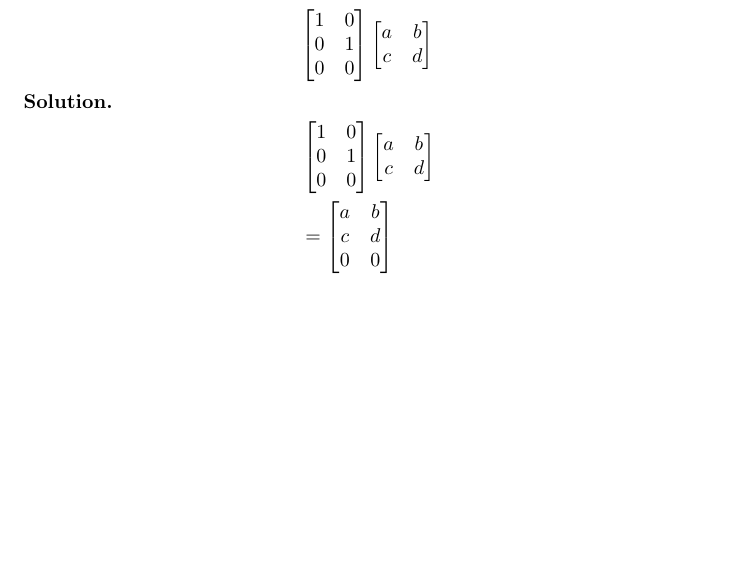
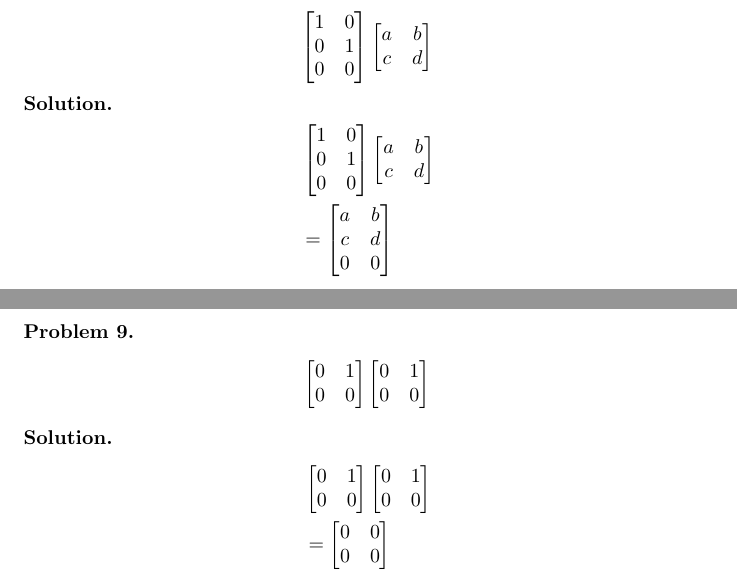
Before and after one commit to ataylor89/LinearAlgebraWithApplications, a LaTeX document (ch2sec3.tex): part of page 5 of 5 before the commit and two parts of pages 5 and 6 of 6 after it, the two joined at a grey line, cut so that both start at the same text, the shorter picture padded with empty space. Compiled offline with pdfLaTeX.

Commit message:
Adding a matrix product problem and solution

```diff
--- a/ch2sec3.tex
+++ b/ch2sec3.tex
@@ -310,4 +310,29 @@ a & b \\ c & d \\ 0 & 0
 \end{align*}
 \end{solution}
 
+\begin{problem}
+\begin{align*}
+\begin{bmatrix}
+0 & 1 \\ 0 & 0
+\end{bmatrix}
+\begin{bmatrix}
+0 & 1 \\ 0 & 0
+\end{bmatrix}
+\end{align*}
+\end{problem}
+
+\begin{solution}
+\begin{align*}
+& \begin{bmatrix}
+0 & 1 \\ 0 & 0
+\end{bmatrix}
+\begin{bmatrix}
+0 & 1 \\ 0 & 0
+\end{bmatrix} \\
+&= \begin{bmatrix}
+0 & 0 \\ 0 & 0
+\end{bmatrix}
+\end{align*}
+\end{solution}
+
 \end{document}
```
Also changed, not shown: ch2sec3.pdf.
